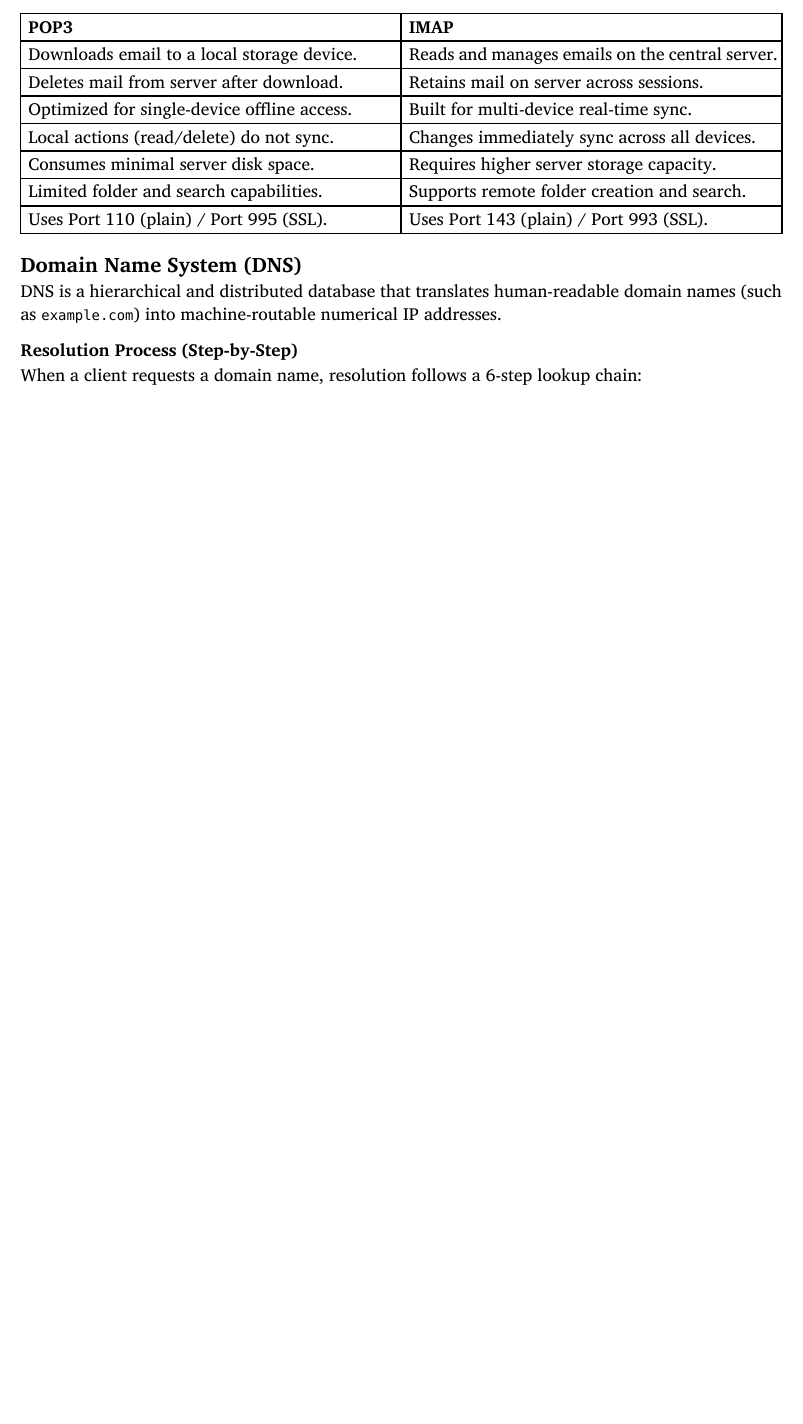
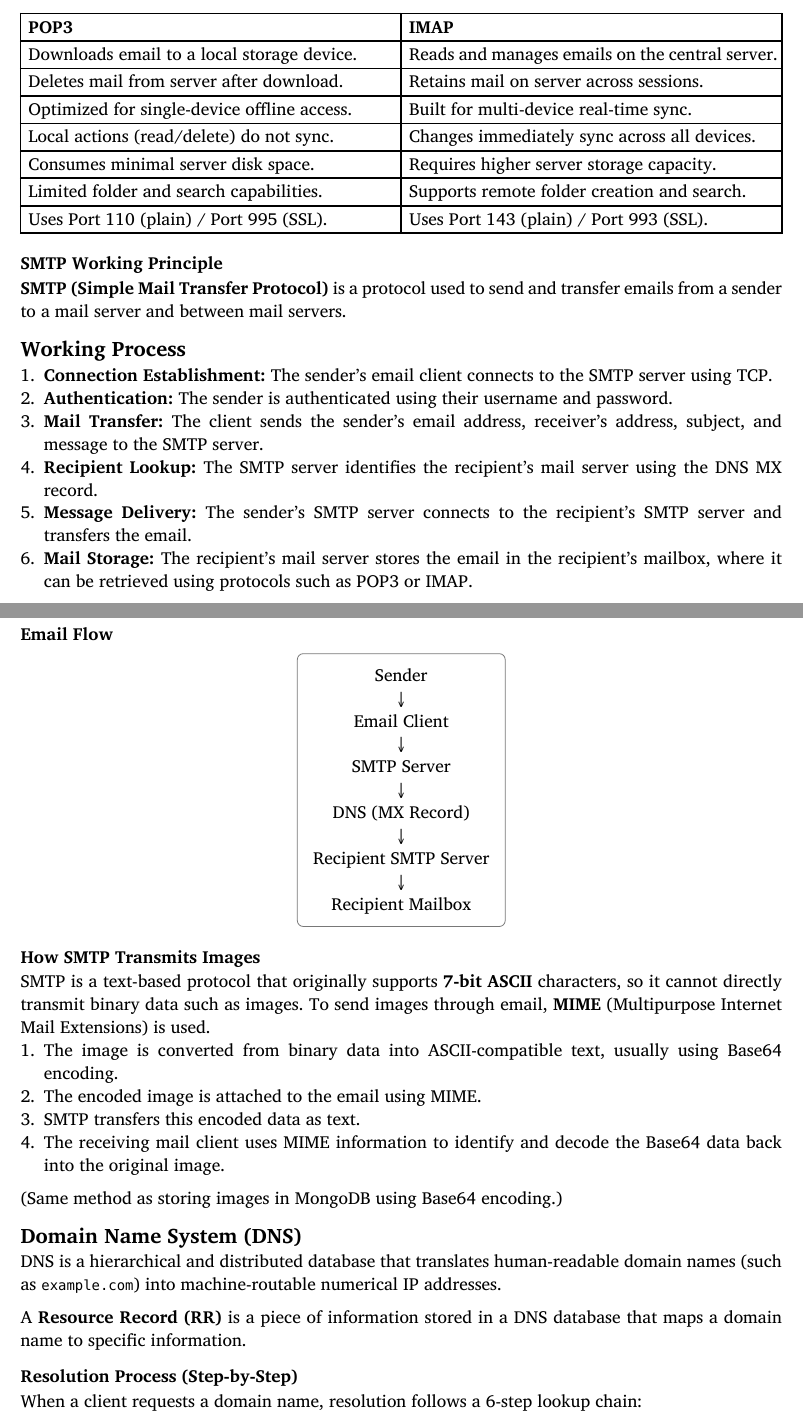
Before and after one commit to dev-sandip/7th-sem, a Typst document (Computer-Networks-and-Security/chapter-6/chapter-6.typ): part of page 2 of 5 before the commit and two parts of pages 2 and 3 of 6 after it, the two joined at a grey line, cut so that both start at the same text, the shorter picture padded with empty space. Compiled offline with Typst 0.15.

Commit message:
Update .gitignore: Add test files to ignore list and enhance chapter 6 with FTP and SMTP protocols

```diff
--- a/Computer-Networks-and-Security/chapter-6/chapter-6.typ
+++ b/Computer-Networks-and-Security/chapter-6/chapter-6.typ
@@ -29,3 +29,8 @@ The World Wide Web is a global framework of interlinked hypertext documents acce
   [Lower processing overhead (no encryption).], [Slight encryption/decryption CPU overhead.],
   [Suited for public, non-sensitive web pages.], [Standard for modern web, banking, and auth.]
 )
+== FTP Client Connection
+
+*FTP (File Transfer Protocol)* is used to transfer files between a client and a server.
+
+=== Working Process
@@ -31,0 +43 @@ The World Wide Web is a global framework of interlinked hypertext documents acce
+==== Connection Flow
@@ -66,3 +89,17 @@ Email communication relies on a cooperative architecture composed of three prima
   [Uses Port 110 (plain) / Port 995 (SSL).], [Uses Port 143 (plain) / Port 993 (SSL).]
 )
 
+=== SMTP Working Principle
+
+*SMTP (Simple Mail Transfer Protocol)* is a protocol used to send and transfer emails from a sender to a mail server and between mail servers.
+
+== Working Process
+
++ *Connection Establishment:* The sender's email client connects to the SMTP server using TCP.
++ *Authentication:* The sender is authenticated using their username and password.
++ *Mail Transfer:* The client sends the sender's email address, receiver's address, subject, and message to the SMTP server.
++ *Recipient Lookup:* The SMTP server identifies the recipient's mail server using the DNS MX record.
++ *Message Delivery:* The sender's SMTP server connects to the recipient's SMTP server and transfers the email.
++ *Mail Storage:* The recipient's mail server stores the email in the recipient's mailbox, where it can be retrieved using protocols such as POP3 or IMAP.
+
+==== Email Flow
@@ -69,7 +115,29 @@ Email communication relies on a cooperative architecture composed of three prima
+      Email Client \
+      #sym.arrow.b \
+      SMTP Server \
+      #sym.arrow.b \
+      DNS (MX Record) \
+      #sym.arrow.b \
+      Recipient SMTP Server \
+      #sym.arrow.b \
+      Recipient Mailbox
+    ]
+  )
+]
+==== How SMTP Transmits Images
+SMTP is a text-based protocol that originally supports *7-bit ASCII* characters, so it cannot directly transmit binary data such as images.
+To send images through email, *MIME* (Multipurpose Internet Mail Extensions) is used.
++ The image is converted from binary data into             ASCII-compatible text, usually using Base64 encoding.
++ The encoded image is attached to the email using MIME.
++ SMTP transfers this encoded data as text.
++ The receiving mail client uses MIME information to identify and decode the Base64 data back into the original image.
+
+(Same method as storing images in MongoDB using Base64 encoding.)
 == Domain Name System (DNS)
 
 DNS is a hierarchical and distributed database that translates human-readable domain names (such as `example.com`) into machine-routable numerical IP addresses.
 
+A* Resource Record (RR)* is a piece of information stored in a DNS database that maps a domain name to specific information.
 === Resolution Process (Step-by-Step)
 
 When a client requests a domain name, resolution follows a 6-step lookup chain:
```
Also changed, not shown: Computer-Networks-and-Security/chapter-6/chapter-6.typ (29 more changed lines), 1 other file.
